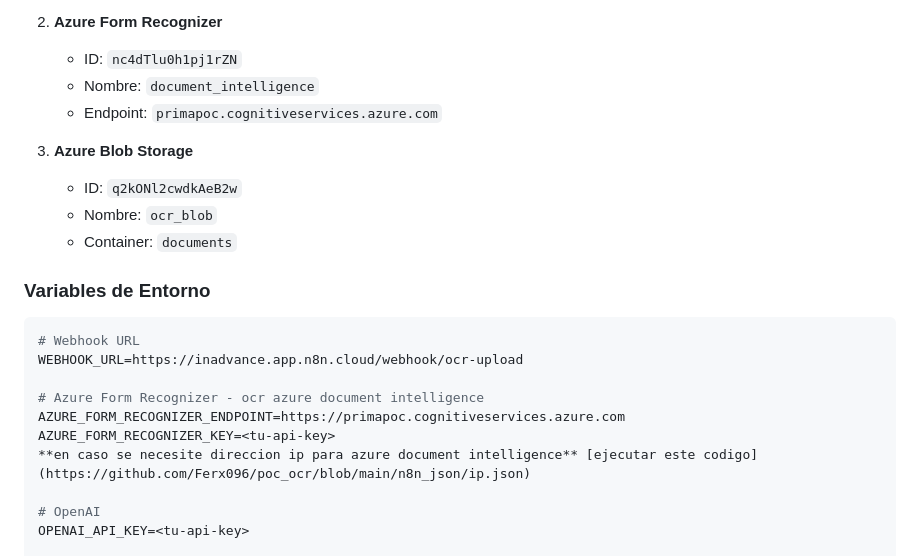
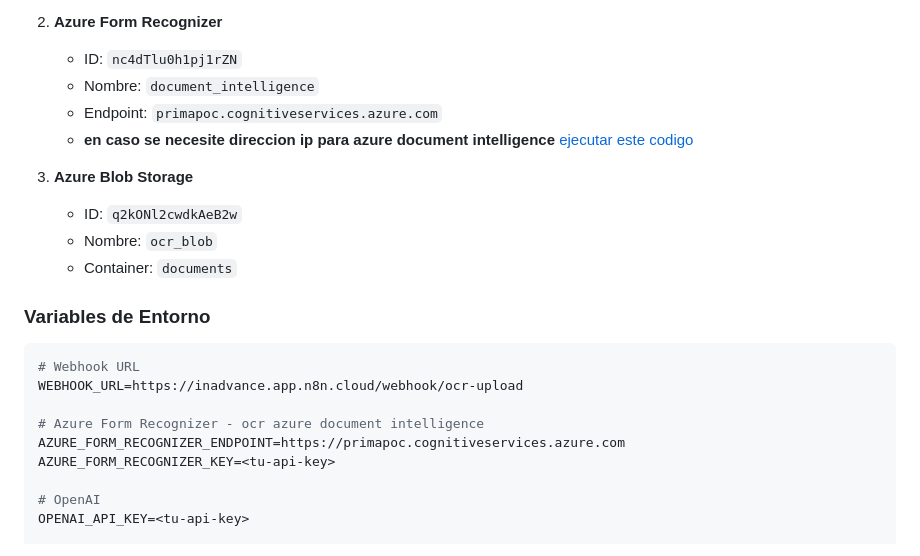
Before and after one commit to Ferx096/poc_ocr, a Markdown page: README.md, the part around the change printed below. Rendered like a GitHub page.

```diff
--- a/README.md
+++ b/README.md
@@ -166,6 +166,7 @@ Analiza este documento judicial y extrae estos 14 campos en formato tabla:
    - ID: `nc4dTlu0h1pj1rZN`
    - Nombre: `document_intelligence`
    - Endpoint: `primapoc.cognitiveservices.azure.com`
+   - **en caso se necesite direccion ip para azure document intelligence** [ejecutar este codigo](https://github.com/Ferx096/poc_ocr/blob/main/n8n_json/ip.json)
 
 3. **Azure Blob Storage**
    - ID: `q2kONl2cwdkAeB2w`
@@ -181,7 +182,6 @@ WEBHOOK_URL=https://inadvance.app.n8n.cloud/webhook/ocr-upload
 # Azure Form Recognizer - ocr azure document intelligence
 AZURE_FORM_RECOGNIZER_ENDPOINT=https://primapoc.cognitiveservices.azure.com
 AZURE_FORM_RECOGNIZER_KEY=<tu-api-key>
-**en caso se necesite direccion ip para azure document intelligence** [ejecutar este codigo](https://github.com/Ferx096/poc_ocr/blob/main/n8n_json/ip.json)
 
 # OpenAI
 OPENAI_API_KEY=<tu-api-key>
```
Also changed, not shown: other parts of README.md (+2 -2 lines).
